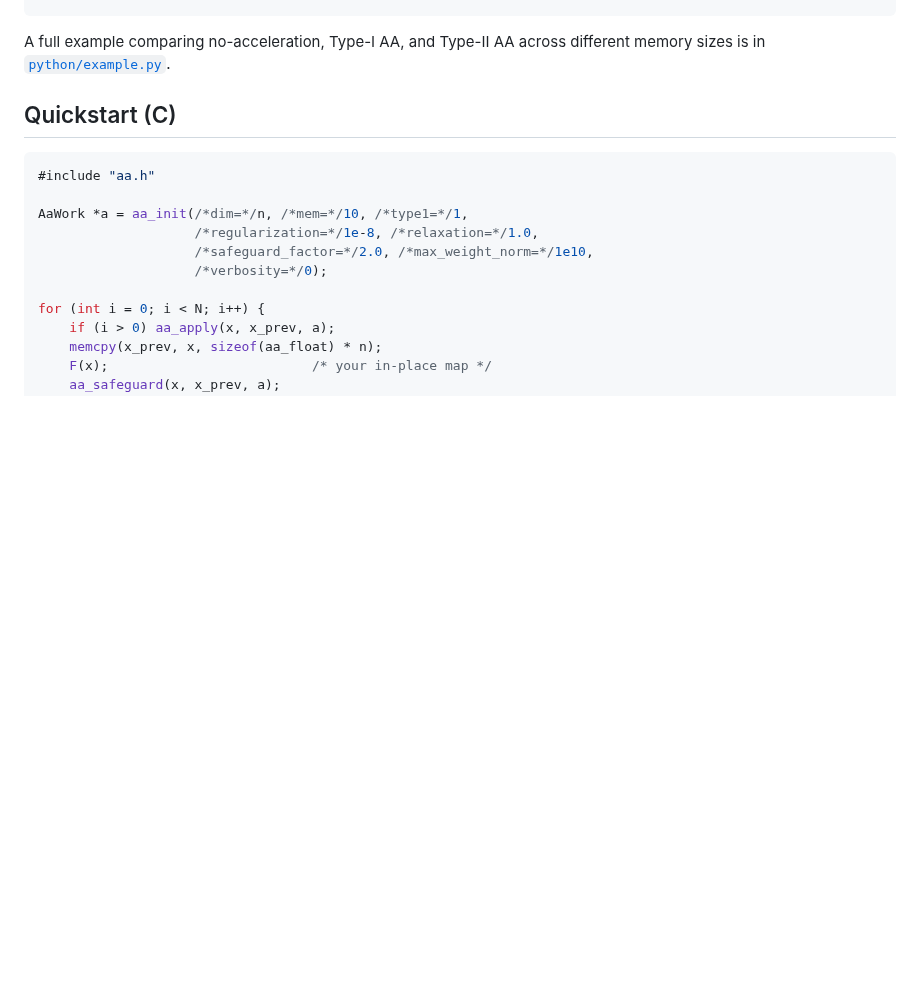
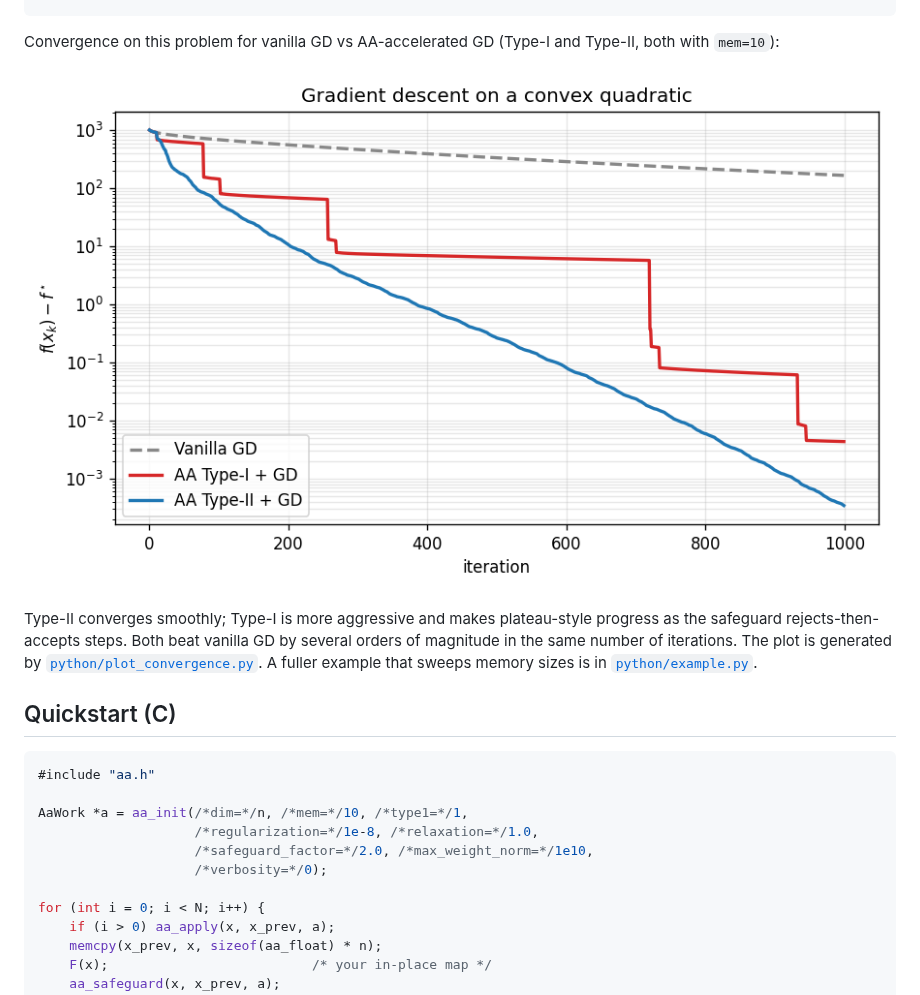
Before and after one commit to cvxgrp/aa, a Markdown page: README.md, the part around one of its changes. Rendered like a GitHub page; pictures changed too: convergence.png (added); blank space fills up the shorter version.

````diff
--- a/README.md
+++ b/README.md
@@ -92,8 +92,17 @@ for i in range(N):
     acc.safeguard(x, x_prev)           # rolls back if AA didn't help
 ```
 
-A full example comparing no-acceleration, Type-I AA, and Type-II AA across
-different memory sizes is in [`python/example.py`](python/example.py).
+Convergence on this problem for vanilla GD vs AA-accelerated GD (Type-I and
+Type-II, both with `mem=10`):
+
+![convergence](convergence.png)
+
+Type-II converges smoothly; Type-I is more aggressive and makes plateau-style
+progress as the safeguard rejects-then-accepts steps. Both beat vanilla GD by
+several orders of magnitude in the same number of iterations. The plot is
+generated by [`python/plot_convergence.py`](python/plot_convergence.py). A
+fuller example that sweeps memory sizes is in
+[`python/example.py`](python/example.py).
 
 ## Quickstart (C)
 
````
Also changed, not shown: other parts of README.md (+7 -3 lines), 1 other file.
